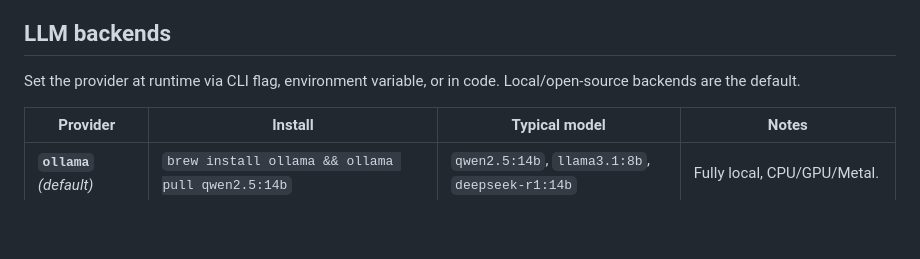
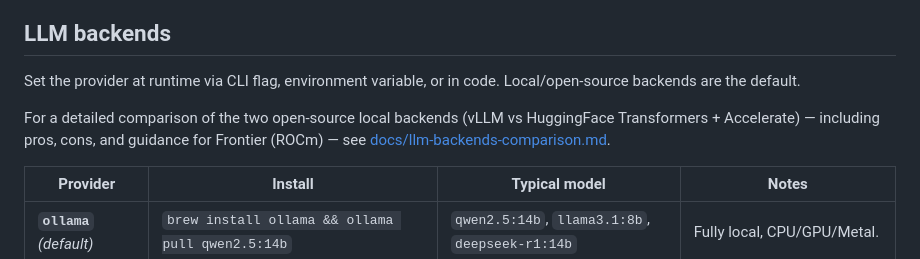
Before and after one commit to ORNL/matsim-agents, a Markdown page: README.md, the part around the change. GitHub-like rendering; blank space fills up the shorter version.

```diff
--- a/README.md
+++ b/README.md
@@ -150,6 +150,10 @@ BOOTSTRAP_OLLAMA=1 OLLAMA_MODELS="qwen2.5:14b llama3.1:8b" \
 
 Set the provider at runtime via CLI flag, environment variable, or in
 code. Local/open-source backends are the default.
+
+For a detailed comparison of the two open-source local backends (vLLM vs
+HuggingFace Transformers + Accelerate) — including pros, cons, and guidance
+for Frontier (ROCm) — see [docs/llm-backends-comparison.md](docs/llm-backends-comparison.md).
 
 | Provider | Install | Typical model | Notes |
 |---|---|---|---|
```
Also changed, not shown: docs/llm-backends-comparison.md (added, +140 -0 lines).
